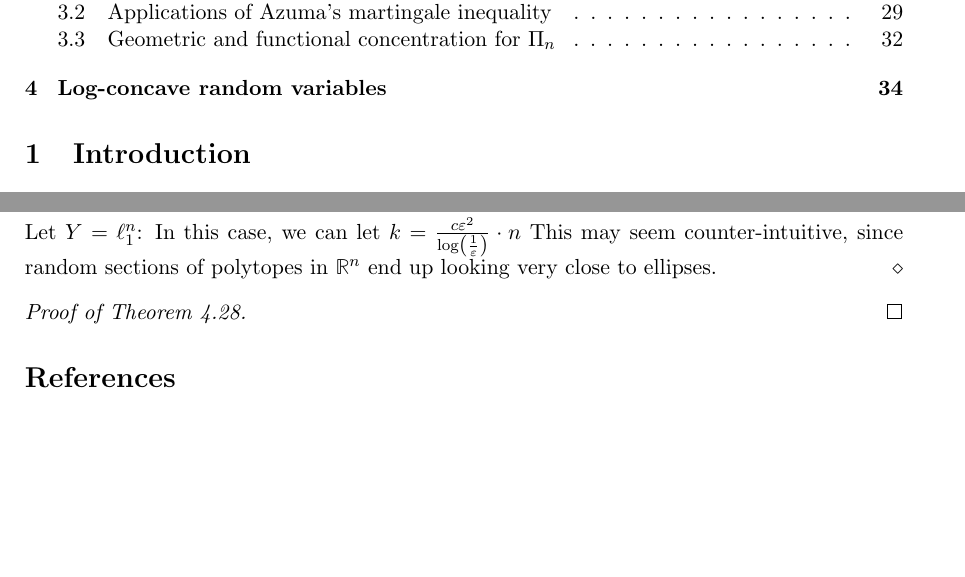
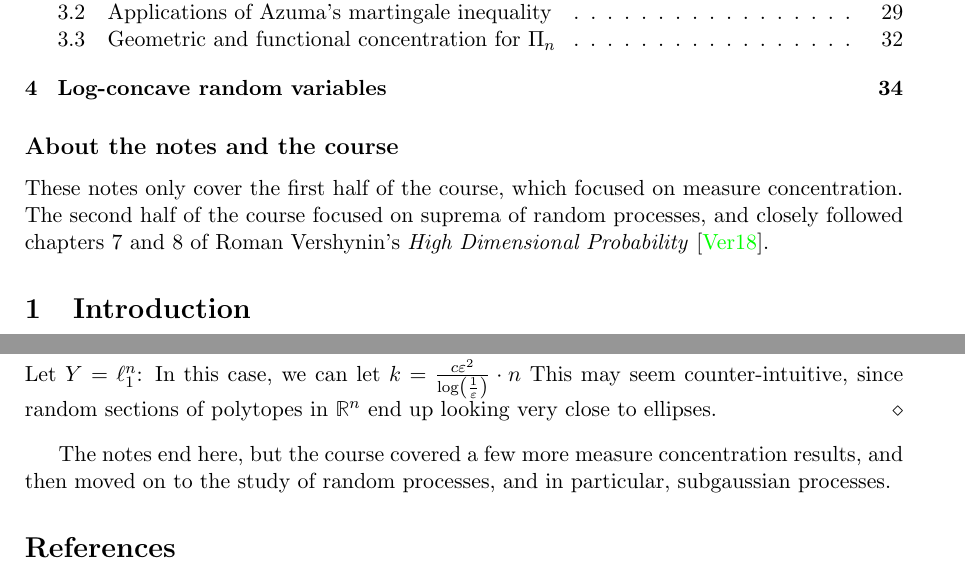
Before and after one commit to sayantangkhan/hdp-course-notes, a LaTeX document (main.tex): two parts of pages 1 and 44 of 45, joined at a grey line, cut so that both start at the same text, the shorter picture padded with empty space. Compiled offline with pdfLaTeX.

Commit message:
Wrapped up notes for the first half of the semester

```diff
--- a/main.tex
+++ b/main.tex
@@ -17,6 +17,10 @@
 
 \maketitle
 \tableofcontents
+
+\subsection*{About the notes and the course}
+
+These notes only cover the first half of the course, which focused on measure concentration. The second half of the course focused on suprema of random processes, and closely followed chapters 7 and 8 of Roman Vershynin's \emph{High Dimensional Probability} \cite{vershynin2018high}.
 
 \section{Introduction}
 \label{sec:introduction}
@@ -2039,9 +2043,7 @@ We can now state the Milman-Dvoretzky theorem.
   % \end{enumerate}
 \end{example}
 
-\begin{proof}[Proof of Theorem \ref{thm:mil-dvo}]
-
-\end{proof}
+The notes end here, but the course covered a few more measure concentration results, and then moved on to the study of random processes, and in particular, subgaussian processes.
 
 \printbibliography
 
```
Also changed, not shown: references.bib (+8 -0 lines).
